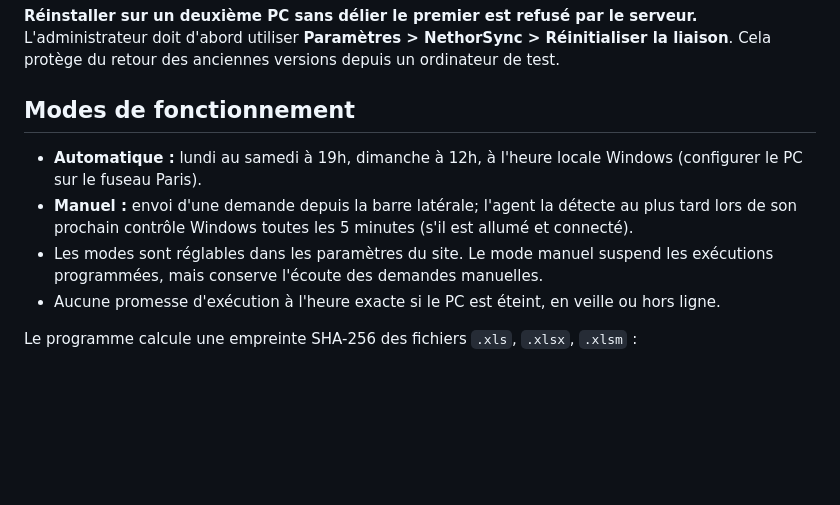
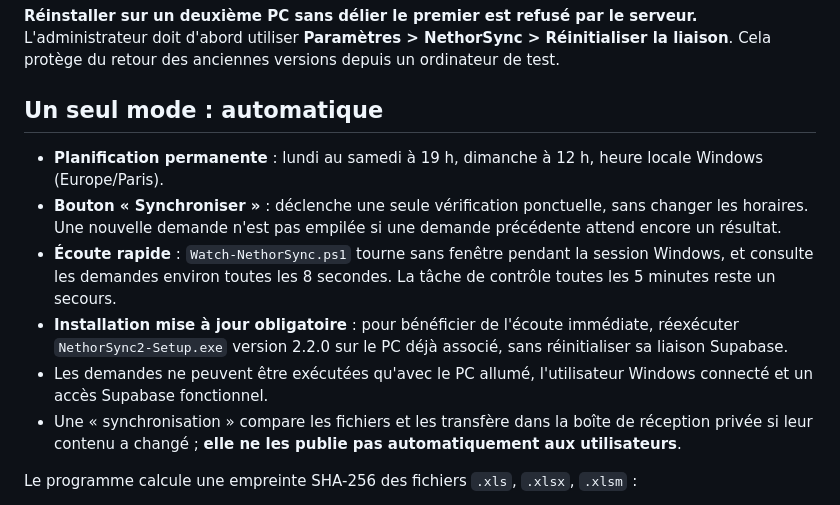
Before and after one commit to torsielloenzo-pixel/nethor2, a Markdown page: tools/nethor-sync/README.md, the part around the change. Drawn GitHub-style; blank space fills up the shorter version.

Commit message:
docs(sync): mode automatique unique et bouton Synchroniser avec écoute 8 secondes

```diff
--- a/tools/nethor-sync/README.md
+++ b/tools/nethor-sync/README.md
@@ -24,12 +24,14 @@ L'identité du poste et son secret local sont stockés sous `%LOCALAPPDATA%\Neth
 
 **Réinstaller sur un deuxième PC sans délier le premier est refusé par le serveur.** L'administrateur doit d'abord utiliser **Paramètres > NethorSync > Réinitialiser la liaison**. Cela protège du retour des anciennes versions depuis un ordinateur de test.
 
-## Modes de fonctionnement
+## Un seul mode : automatique
 
-- **Automatique :** lundi au samedi à 19h, dimanche à 12h, à l'heure locale Windows (configurer le PC sur le fuseau Paris).
-- **Manuel :** envoi d'une demande depuis la barre latérale; l'agent la détecte au plus tard lors de son prochain contrôle Windows toutes les 5 minutes (s'il est allumé et connecté).
-- Les modes sont réglables dans les paramètres du site. Le mode manuel suspend les exécutions programmées, mais conserve l'écoute des demandes manuelles.
-- Aucune promesse d'exécution à l'heure exacte si le PC est éteint, en veille ou hors ligne.
+- **Planification permanente** : lundi au samedi à 19 h, dimanche à 12 h, heure locale Windows (Europe/Paris).
+- **Bouton « Synchroniser »** : déclenche une seule vérification ponctuelle, sans changer les horaires. Une nouvelle demande n'est pas empilée si une demande précédente attend encore un résultat.
+- **Écoute rapide** : `Watch-NethorSync.ps1` tourne sans fenêtre pendant la session Windows, et consulte les demandes environ toutes les 8 secondes. La tâche de contrôle toutes les 5 minutes reste un secours.
+- **Installation mise à jour obligatoire** : pour bénéficier de l'écoute immédiate, réexécuter `NethorSync2-Setup.exe` version 2.2.0 sur le PC déjà associé, sans réinitialiser sa liaison Supabase.
+- Les demandes ne peuvent être exécutées qu'avec le PC allumé, l'utilisateur Windows connecté et un accès Supabase fonctionnel.
+- Une « synchronisation » compare les fichiers et les transfère dans la boîte de réception privée si leur contenu a changé ; **elle ne les publie pas automatiquement aux utilisateurs**.
 
 Le programme calcule une empreinte SHA-256 des fichiers `.xls`, `.xlsx`, `.xlsm` :
 - **Même contenu déjà envoyé** : rien n'est retransmis.
```
